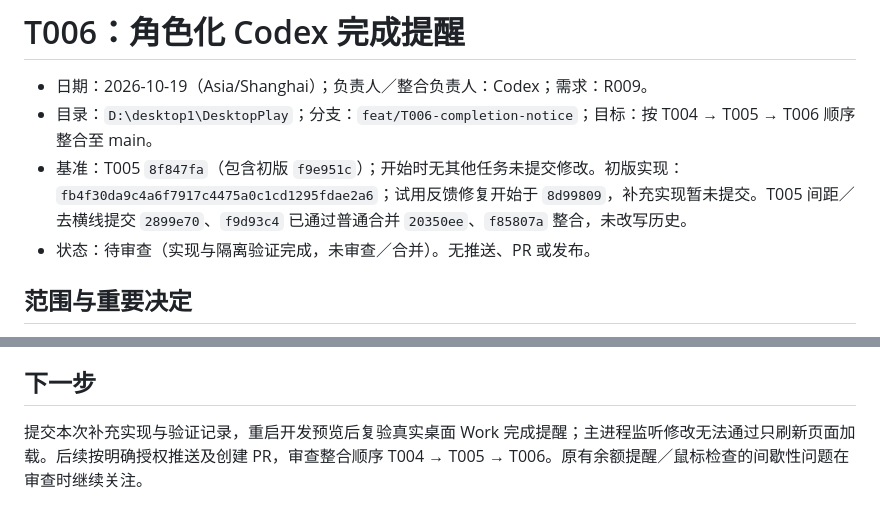
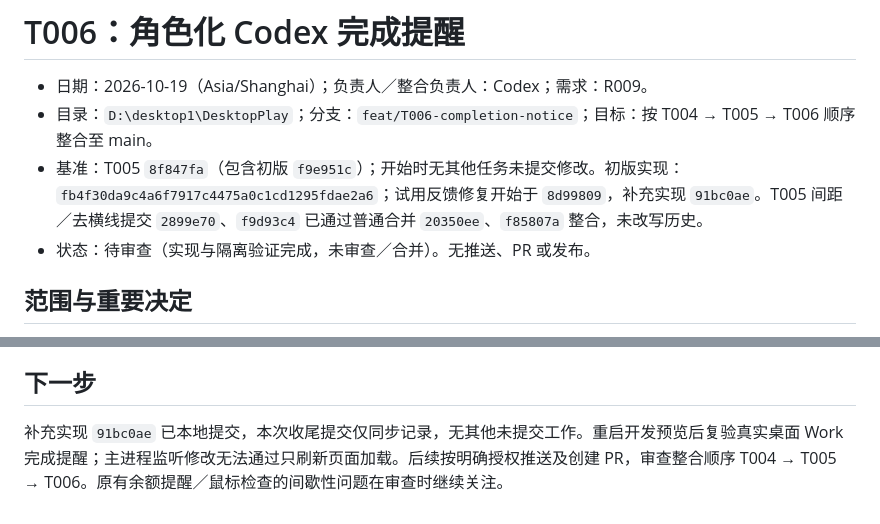
Before and after one commit to Forest-Wood/DesktopPlay, a Markdown page: docs/tasks/T006-completion-notice.md, 2 parts joined by grey strips. Drawn GitHub-style.

```diff
--- a/docs/tasks/T006-completion-notice.md
+++ b/docs/tasks/T006-completion-notice.md
@@ -2,7 +2,7 @@
 
 - 日期：2026-10-19（Asia/Shanghai）；负责人／整合负责人：Codex；需求：R009。
 - 目录：`D:\desktop1\DesktopPlay`；分支：`feat/T006-completion-notice`；目标：按 T004 → T005 → T006 顺序整合至 main。
-- 基准：T005 `8f847fa`（包含初版 `f9e951c`）；开始时无其他任务未提交修改。初版实现：`fb4f30da9c4a6f7917c4475a0c1cd1295fdae2a6`；试用反馈修复开始于 `8d99809`，补充实现暂未提交。T005 间距／去横线提交 `2899e70`、`f9d93c4` 已通过普通合并 `20350ee`、`f85807a` 整合，未改写历史。
+- 基准：T005 `8f847fa`（包含初版 `f9e951c`）；开始时无其他任务未提交修改。初版实现：`fb4f30da9c4a6f7917c4475a0c1cd1295fdae2a6`；试用反馈修复开始于 `8d99809`，补充实现 `91bc0ae`。T005 间距／去横线提交 `2899e70`、`f9d93c4` 已通过普通合并 `20350ee`、`f85807a` 整合，未改写历史。
 - 状态：待审查（实现与隔离验证完成，未审查／合并）。无推送、PR 或发布。
 
 ## 范围与重要决定
@@ -51,4 +51,4 @@
 
 ## 下一步
 
-提交本次补充实现与验证记录，重启开发预览后复验真实桌面 Work 完成提醒；主进程监听修改无法通过只刷新页面加载。后续按明确授权推送及创建 PR，审查整合顺序 T004 → T005 → T006。原有余额提醒／鼠标检查的间歇性问题在审查时继续关注。
+补充实现 `91bc0ae` 已本地提交，本次收尾提交仅同步记录，无其他未提交工作。重启开发预览后复验真实桌面 Work 完成提醒；主进程监听修改无法通过只刷新页面加载。后续按明确授权推送及创建 PR，审查整合顺序 T004 → T005 → T006。原有余额提醒／鼠标检查的间歇性问题在审查时继续关注。
```
Also changed, not shown: docs/PROJECT_STATE.md (+2 -2 lines), docs/REQUIREMENTS.md (+1 -1 lines).
